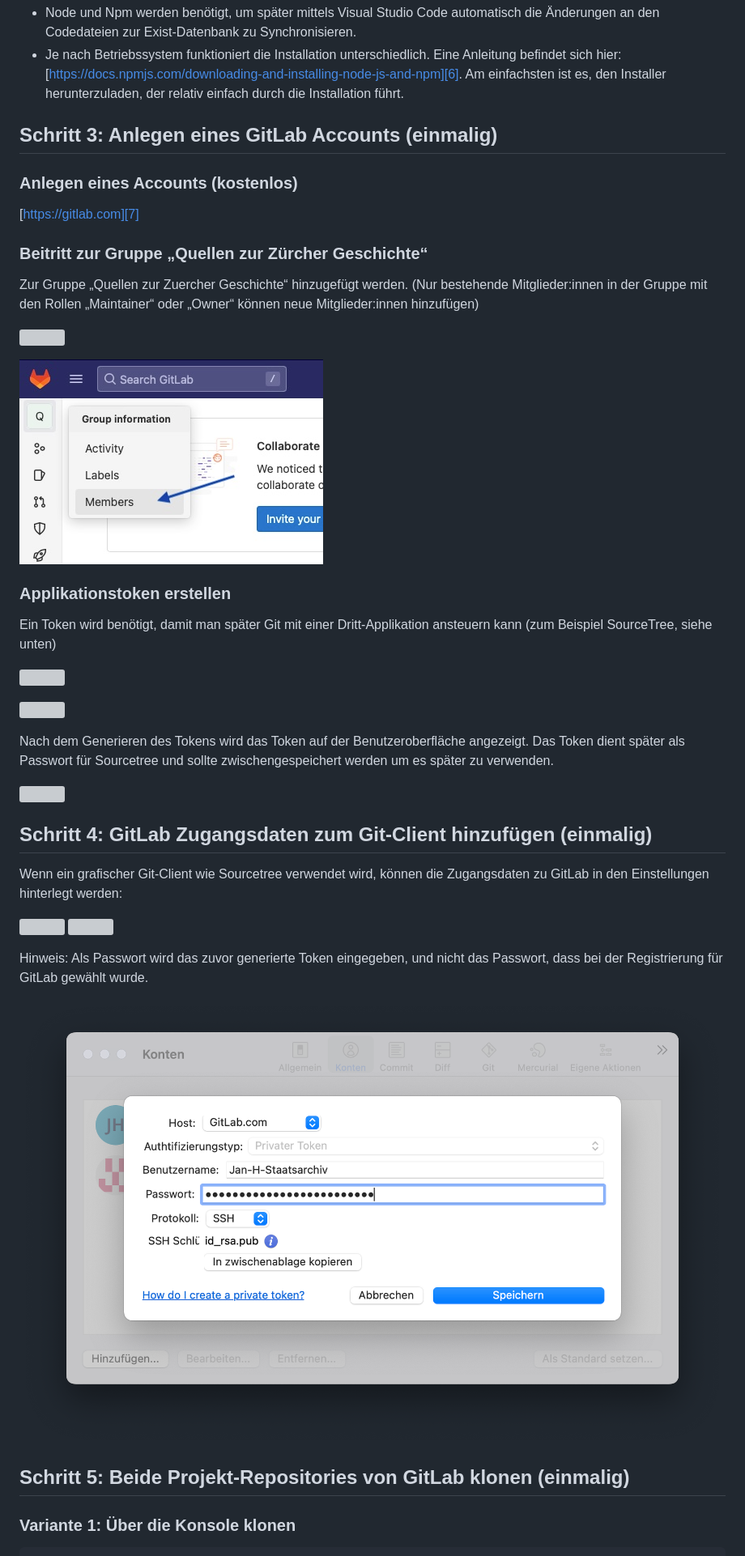
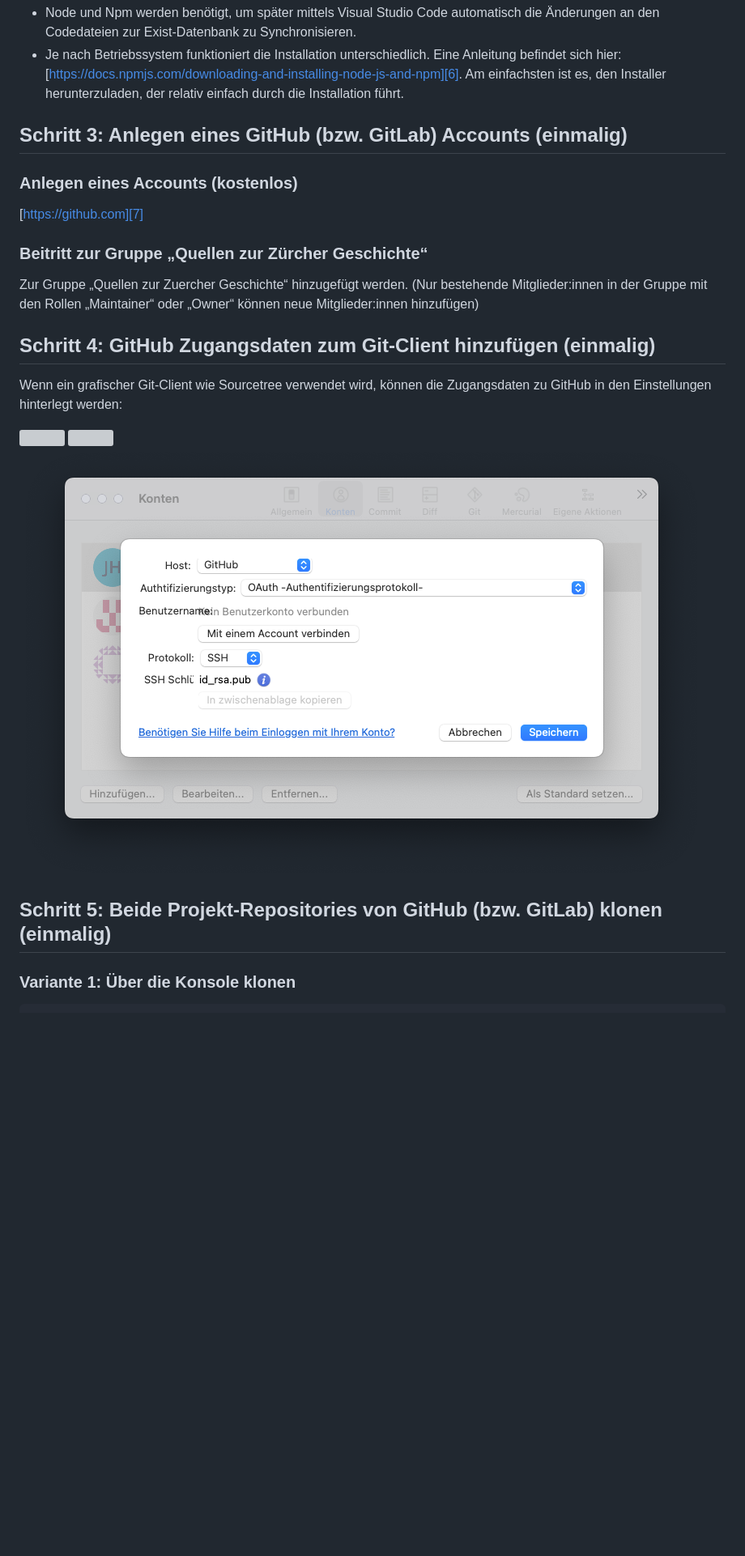
Before and after one commit to stazh/qzh, a Markdown page: documentation/Arbeiten_mit_TEI_Publisher_GIT_Workflow/index.md, the part around the change printed below. Shown: that part at 81% size. Rendered like a GitHub page; pictures changed too: documentation/Arbeiten_mit_TEI_Publisher_GIT_Workflow/Bildschirmfoto 2022-10-03 um 13.58.35.png; blank space fills up the shorter version; grey boxes are pictures that could not be loaded.

```diff
--- a/documentation/Arbeiten_mit_TEI_Publisher_GIT_Workflow/index.md
+++ b/documentation/Arbeiten_mit_TEI_Publisher_GIT_Workflow/index.md
@@ -79,44 +79,26 @@ Im Abschnitt User-Management kann man weitere User-Accounts und Passwörter anle
 - Je nach Betriebssystem funktioniert die Installation unterschiedlich. Eine Anleitung befindet sich hier: [https://docs.npmjs.com/downloading-and-installing-node-js-and-npm][6]. Am einfachsten ist es, den Installer herunterzuladen, der relativ einfach durch die Installation führt.
 
 
-## Schritt 3: Anlegen eines GitLab Accounts (einmalig)
+## Schritt 3: Anlegen eines GitHub (bzw. GitLab) Accounts (einmalig)
 
 ### Anlegen eines Accounts (kostenlos)
-[https://gitlab.com][7]
+
+[https://github.com][7]
 
 ### Beitritt zur Gruppe „Quellen zur Zürcher Geschichte“
 Zur Gruppe „Quellen zur Zuercher Geschichte“ hinzugefügt werden. (Nur bestehende Mitglieder:innen in der Gruppe mit den Rollen „Maintainer“ oder „Owner“ können neue Mitglieder:innen hinzufügen)
 
-![][image-9]
 
-![][image-10]
+## Schritt 4: GitHub Zugangsdaten zum Git-Client hinzufügen (einmalig)
 
-### Applikationstoken erstellen
-Ein Token wird benötigt, damit man später Git mit einer Dritt-Applikation ansteuern kann (zum Beispiel SourceTree, siehe unten)
-
-![][image-11]
-
-![][image-12]
-
-Nach dem Generieren des Tokens wird das Token auf der Benutzeroberfläche angezeigt. Das Token dient später als Passwort für Sourcetree und sollte zwischengespeichert werden um es später zu verwenden.
-
-![][image-13]
-
-## Schritt 4: GitLab Zugangsdaten zum Git-Client hinzufügen (einmalig)
-
-Wenn ein grafischer Git-Client wie Sourcetree verwendet wird, können die Zugangsdaten zu GitLab in den Einstellungen hinterlegt werden:
+Wenn ein grafischer Git-Client wie Sourcetree verwendet wird, können die Zugangsdaten zu GitHub in den Einstellungen hinterlegt werden:
 
 ![][image-14]
 ![][image-15]
-
-Hinweis: Als Passwort wird das zuvor generierte Token eingegeben, und nicht das Passwort, dass bei der Registrierung für GitLab gewählt wurde.
-
 ![][image-16]
 
 
-
-
-## Schritt 5: Beide Projekt-Repositories von GitLab klonen (einmalig)
+## Schritt 5: Beide Projekt-Repositories von GitHub (bzw. GitLab) klonen (einmalig)
 
 ### Variante 1: Über die Konsole klonen
 
```
Also changed, not shown: other parts of documentation/Arbeiten_mit_TEI_Publisher_GIT_Workflow/index.md (+9 -9 lines), documentation/Arbeiten_mit_TEI_Publisher_GIT_Workflow/Bildschirmfoto 2022-10-04 um 08.53.21.png, documentation/Arbeiten_mit_TEI_Publisher_GIT_Workflow/Bildschirmfoto 2022-10-04 um 08.53.43.png, 3 other files.
